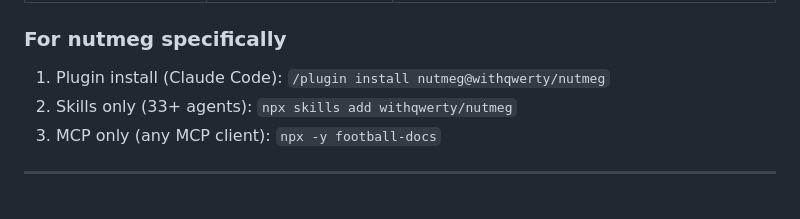
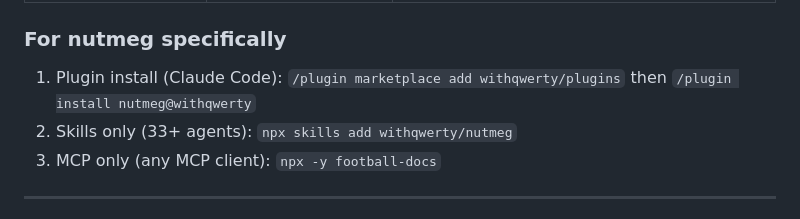
Before and after one commit to withqwerty/nutmeg, a Markdown page: docs/publishing-playbook.md, the part around the change. Drawn GitHub-style.

```diff
--- a/docs/publishing-playbook.md
+++ b/docs/publishing-playbook.md
@@ -20,7 +20,7 @@ Last updated: 2026-03-27
 
 ### For nutmeg specifically
 
-1. Plugin install (Claude Code): `/plugin install nutmeg@withqwerty/nutmeg`
+1. Plugin install (Claude Code): `/plugin marketplace add withqwerty/plugins` then `/plugin install nutmeg@withqwerty`
 2. Skills only (33+ agents): `npx skills add withqwerty/nutmeg`
 3. MCP only (any MCP client): `npx -y football-docs`
 
```
Also changed, not shown: README.md (+3 -2 lines).
